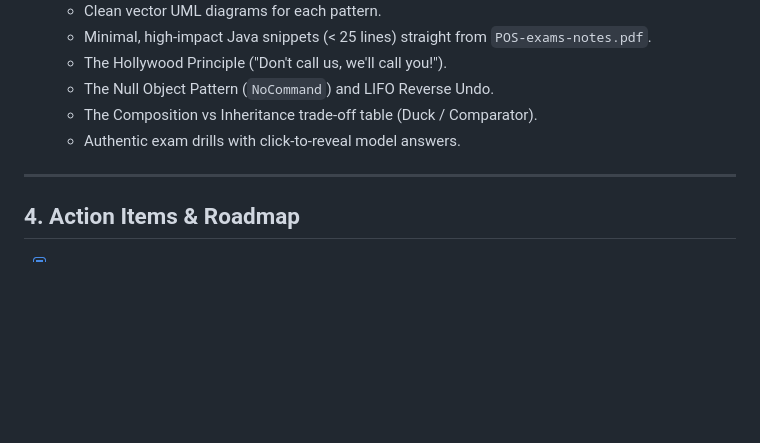
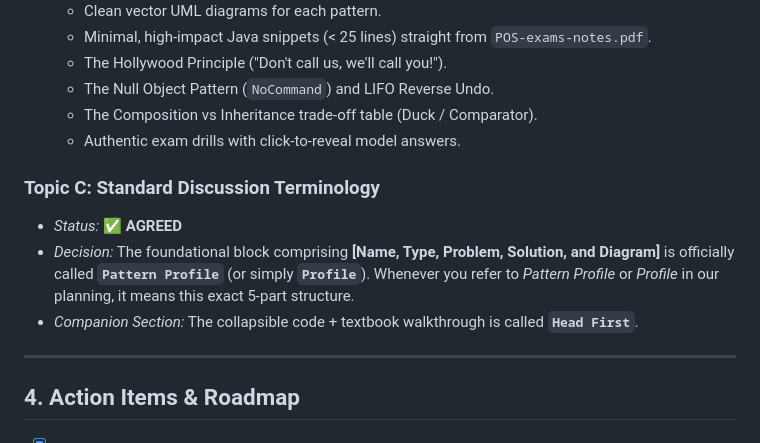
Before and after one commit to muhammadsaleem-dev/posa-notes, a Markdown page: COURSE_SIMPLIFICATION_PLAN.md, the part around the change. GitHub-like rendering; blank space fills up the shorter version.

Commit message:
Document Pattern Profile terminology in simplification plan

```diff
--- a/COURSE_SIMPLIFICATION_PLAN.md
+++ b/COURSE_SIMPLIFICATION_PLAN.md
@@ -79,6 +79,11 @@
   - The Composition vs Inheritance trade-off table (Duck / Comparator).
   - Authentic exam drills with click-to-reveal model answers.
 
+### Topic C: Standard Discussion Terminology
+* *Status:* ✅ **AGREED**
+* *Decision:* The foundational block comprising **[Name, Type, Problem, Solution, and Diagram]** is officially called **`Pattern Profile`** (or simply **`Profile`**). Whenever you refer to *Pattern Profile* or *Profile* in our planning, it means this exact 5-part structure.
+* *Companion Section:* The collapsible code + textbook walkthrough is called **`Head First`**.
+
 ---
 
 ## 4. Action Items & Roadmap
```
